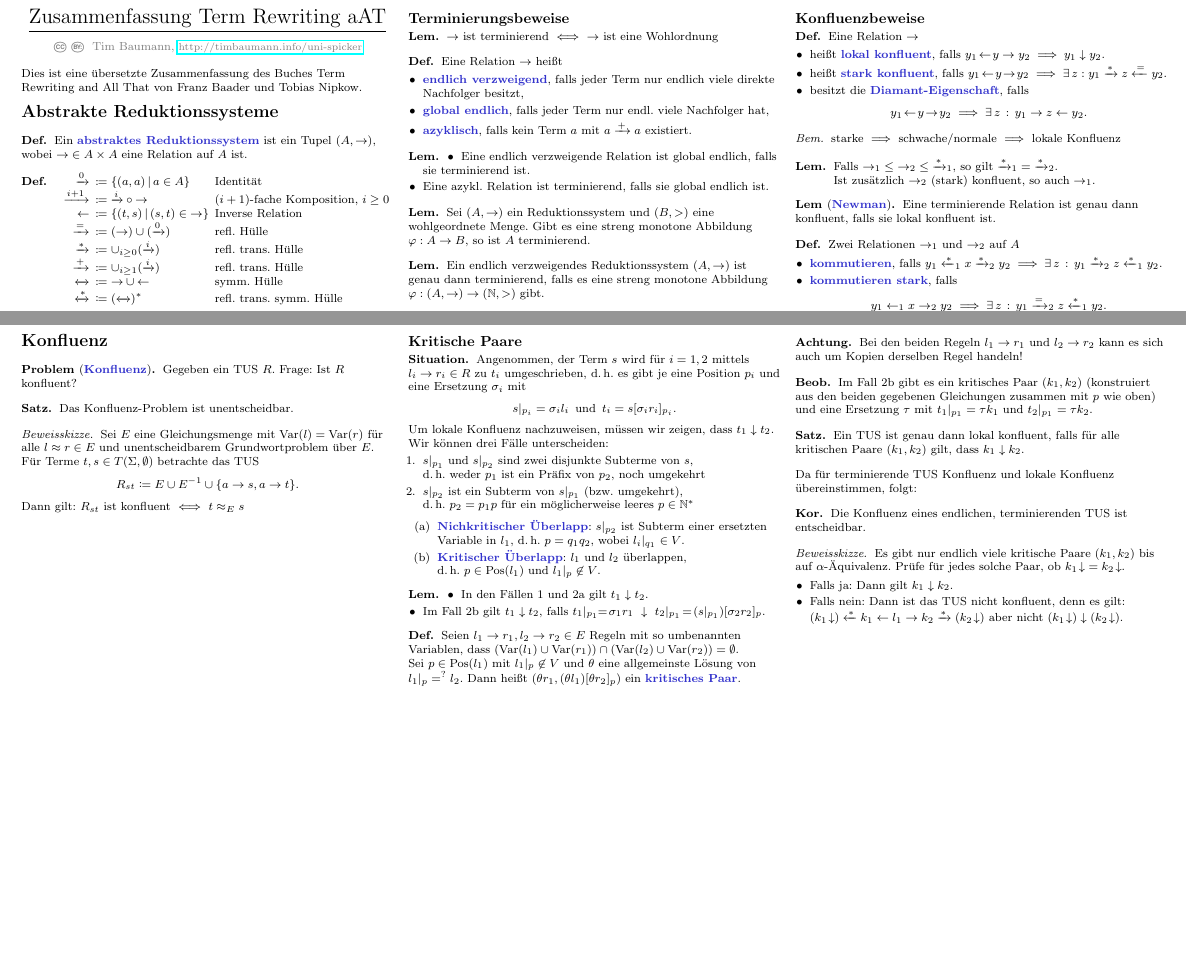
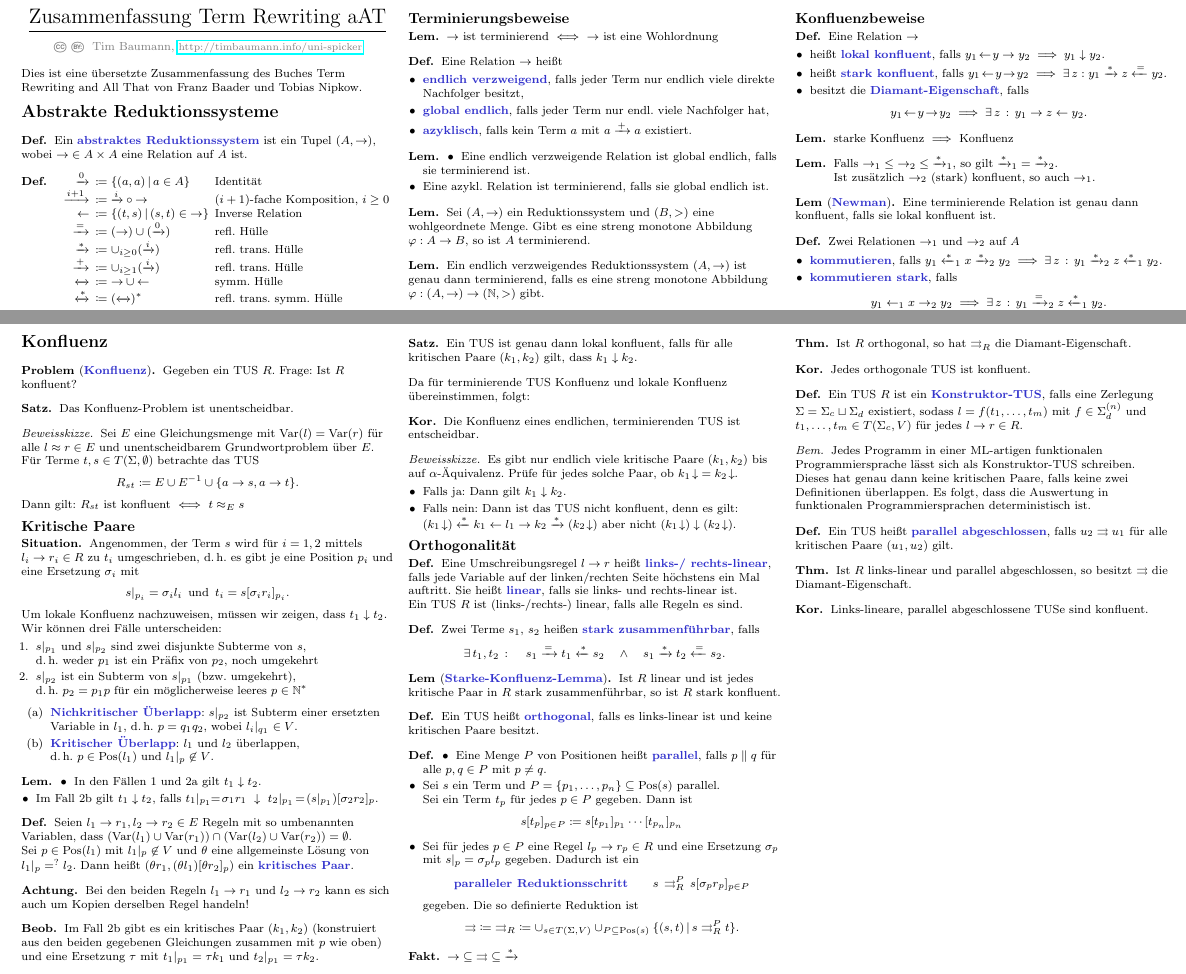
Before and after one commit to timjb/uni-spicker, a LaTeX document (traat.tex): two parts of pages 1 and 5 of 5, joined at a grey line, cut so that both start at the same text, the shorter picture padded with empty space. Compiled offline with pdfLaTeX.

Commit message:
TRaAT: Kapitel 7 über Konfluenz fertig

```diff
--- a/traat.tex
+++ b/traat.tex
@@ -41,6 +41,7 @@
 \newcommand{\strictLpo}{>_\text{lpo}} % lexikographische Pfadordnung
 \newcommand{\strictMpo}{>_\text{mpo}} % Multimengenpfadordnung
 \newcommand{\kbo}{>_\text{kbo}} % Knuth-Bendix-Ordnung
+\newcommand{\parallelTo}{\rightrightarrows} % parallele Reduktion
 
 % Kleinere Klammern
 \delimiterfactor=701
@@ -234,9 +235,9 @@ Dies ist eine übersetzte Zusammenfassung des Buches Term Rewriting and All That
   \end{itemize}
 \end{defn}
 
-\begin{bem}
-  starke $\implies$ schwache/normale $\implies$ lokale Konfluenz
-\end{bem}
+\begin{lem}
+  starke Konfluenz $\implies$ Konfluenz
+\end{lem}
 
 \begin{lem}
   \begin{minipage}[t]{0.8 \linewidth}
@@ -1334,6 +1335,105 @@ Da für terminierende TUS Konfluenz und lokale Konfluenz übereinstimmen, folgt:
 
 % ausgelassen: Abschnitt über kritische Paare in ML
 
-% TODO: §6.3 Orthogonalität
+% §6.3 Orthogonalität
+\subsection{Orthogonalität}
+
+% 6.3.1
+\begin{defn}
+  Eine Umschreibungsregel $l \to r$ heißt \emph{links-/ rechts-linear}, falls jede Variable auf der linken/rechten Seite höchstens ein Mal auftritt.
+  Sie heißt \emph{linear}, falls sie links- und rechts-linear ist. \\
+  Ein TUS~$R$ ist (links-/rechts-) linear, falls alle Regeln es sind.
+\end{defn}
+
+% 6.3.2
+\begin{defn}
+  Zwei Terme $s_1$, $s_2$ heißen \emph{stark zusammenführbar}, falls
+  \[
+    \ex{t_1, t_2} \quad
+    s_1 \toOrEq{} t_1 \reducesFrom{} s_2
+    \quad \wedge \quad
+    s_1 \reducesTo{} t_2 \fromOrEq{} s_2.
+  \]
+\end{defn}
+
+% 6.3.3
+\begin{lem}[\emph{Starke-Konfluenz-Lemma}]
+  Ist $R$ linear und ist jedes kritische Paar in~$R$ stark zusammenführbar, so ist~$R$ stark konfluent.
+\end{lem}
+
+% 6.3.6
+\begin{defn}
+  Ein TUS heißt \emph{orthogonal}, falls es links-linear ist und keine kritischen Paare besitzt.
+\end{defn}
+
+% 6.3.7
+\begin{defn}
+  \begin{itemize}
+    \item Eine Menge~$P$ von Positionen heißt \emph{parallel}, falls $p \parallel q$ für alle $p, q \in P$ mit $p \not= q$.
+    \item
+      Sei $s$ ein Term und $P = \{ p_1, \ldots, p_n \} \subseteq \Pos(s)$ parallel. \\
+      Sei ein Term $t_p$ für jedes $p \in P$ gegeben.
+      Dann ist
+      \[ s[t_p]_{p \in P} \coloneqq s[t_{p_1}]_{p_1} \cdots [t_{p_n}]_{p_n} \]
+    \item
+      Sei für jedes $p \in P$ eine Regel $l_p \to r_p \in R$ und eine Ersetzung~$\sigma_p$ mit $s|_p = \sigma_p l_p$ gegeben.
+      Dadurch ist ein
+      \[
+        \text{\emph{paralleler Reduktionsschritt}} \qquad
+        s \, \parallelTo_R^P \, s [\sigma_p r_p]_{p \in P}
+      \]
+      gegeben.
+      Die so definierte Reduktion ist
+      \[
+        {\parallelTo} \coloneqq {\parallelTo_R} \coloneqq \cup_{s \in T(\Sigma, V)} \cup_{P \subseteq \Pos(s)} \Set{(s, t)}{s \parallelTo_R^P t}.
+      \]
+  \end{itemize}
+\end{defn}
+
+\begin{fakt}
+  ${\to} \subseteq {\parallelTo} \subseteq {\reducesTo}$
+\end{fakt}
+
+% ausgelassen: Lemma 6.3.9
+
+\begin{thm}
+  Ist~$R$ orthogonal, so hat ${\parallelTo}_R$ die Diamant-Eigenschaft.
+\end{thm}
+
+% 6.3.11
+\begin{kor}
+  Jedes orthogonale TUS ist konfluent.
+\end{kor}
+
+% 6.3.13
+\begin{defn}
+  Ein TUS~$R$ ist ein \emph{Konstruktor-TUS}, falls eine Zerlegung $\Sigma = \Sigma_c \sqcup \Sigma_d$ existiert, sodass
+  $l = f(t_1, \ldots, t_m)$ mit $f \in \Sigma_d^{(n)}$ und $t_1, \ldots, t_m \in T(\Sigma_c, V)$ für jedes $l \to r \in R$.
+\end{defn}
+
+\begin{bem}
+  Jedes Programm in einer ML-artigen funktionalen Programmiersprache lässt sich als Konstruktor-TUS schreiben.
+  Dieses hat genau dann keine kritischen Paare, falls keine zwei Definitionen überlappen.
+  Es folgt, dass die Auswertung in funktionalen Programmiersprachen deterministisch ist.
+\end{bem}
+
+% §6.4. Beyond orthogonality
+
+% 6.4.5
+\begin{defn}
+  Ein TUS heißt \emph{parallel abgeschlossen}, falls $u_2 \parallelTo u_1$ für alle kritischen Paare $(u_1, u_2)$ gilt.
+\end{defn}
+
+% ausgelassen: Definition 6.4.6 und Lemma 6.4.7
+
+% 6.4.8
+\begin{thm}
+  Ist $R$ links-linear und parallel abgeschlossen, so besitzt ${\parallelTo}$ die Diamant-Eigenschaft.
+\end{thm}
+
+% 6.4.9
+\begin{kor}
+  Links-lineare, parallel abgeschlossene TUSe sind konfluent.
+\end{kor}
 
 \end{document}
```
Also changed, not shown: traat.pdf.
